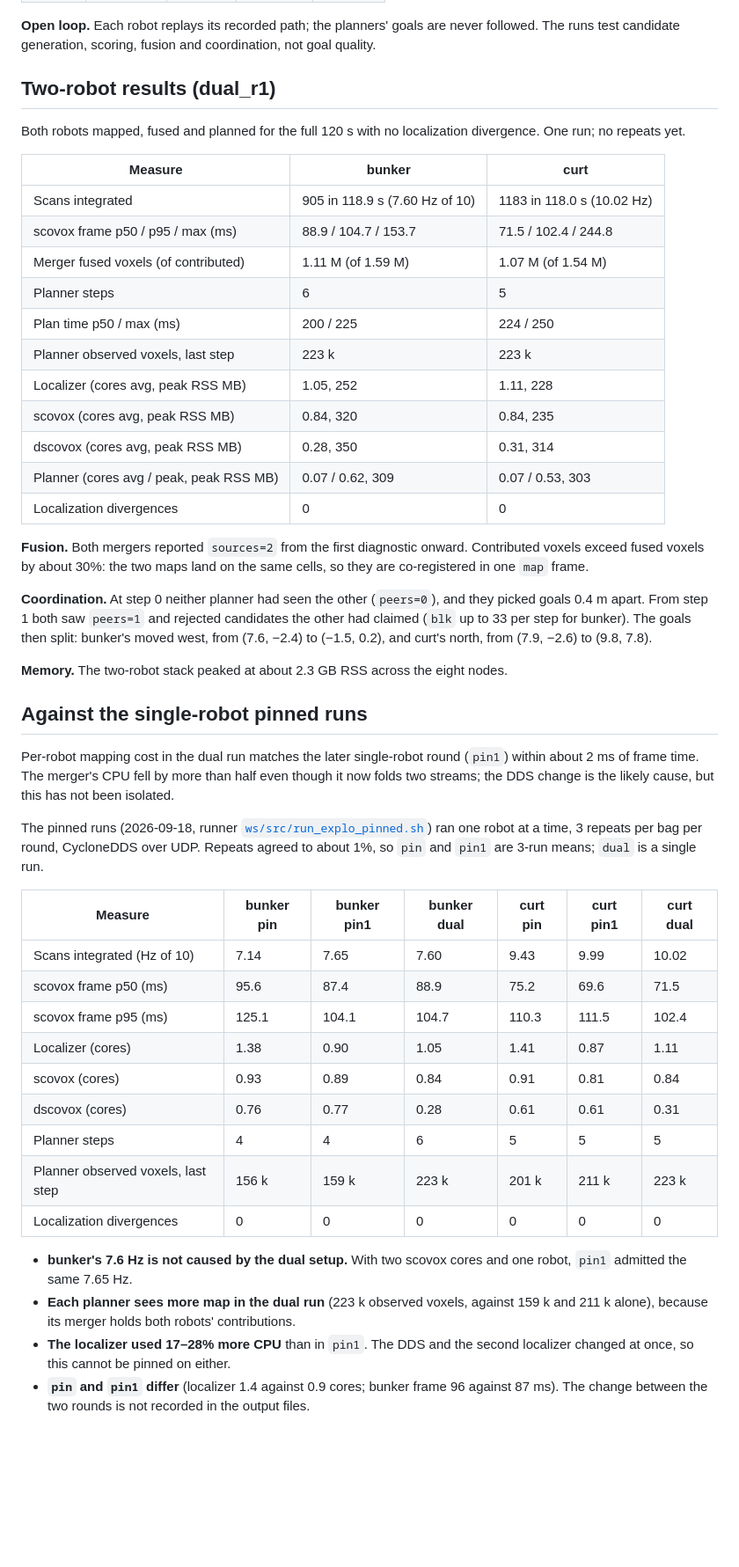
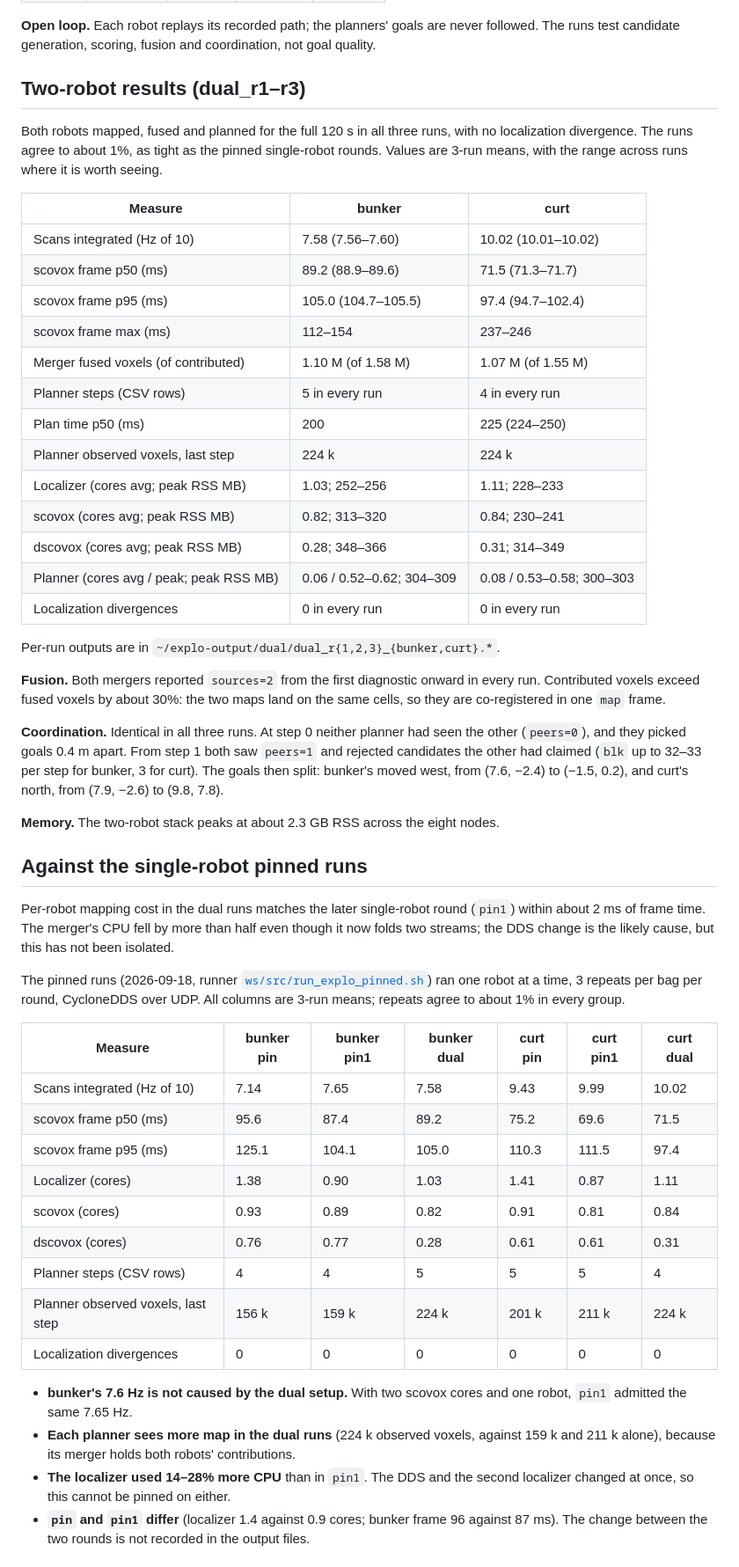
Before and after one commit to kalhansb/hmr_explo, a Markdown page: doc/explo_runtime_results.md, the part around one of its changes. Shown at 88% size. Drawn GitHub-style; blank space fills up the shorter version.

```diff
--- a/doc/explo_runtime_results.md
+++ b/doc/explo_runtime_results.md
@@ -91,68 +91,74 @@ transport, 64 MB segment. The pinned single-robot runs used CycloneDDS over UDP.
 never followed. The runs test candidate generation, scoring, fusion and
 coordination, not goal quality.
 
-## Two-robot results (dual_r1)
+## Two-robot results (dual_r1–r3)
 
-Both robots mapped, fused and planned for the full 120 s with no localization
-divergence. One run; no repeats yet.
+Both robots mapped, fused and planned for the full 120 s in all three runs,
+with no localization divergence. The runs agree to about 1%, as tight as the
+pinned single-robot rounds. Values are 3-run means, with the range across runs
+where it is worth seeing.
 
 | Measure | bunker | curt |
 | --- | --- | --- |
-| Scans integrated | 905 in 118.9 s (7.60 Hz of 10) | 1183 in 118.0 s (10.02 Hz) |
-| scovox frame p50 / p95 / max (ms) | 88.9 / 104.7 / 153.7 | 71.5 / 102.4 / 244.8 |
-| Merger fused voxels (of contributed) | 1.11 M (of 1.59 M) | 1.07 M (of 1.54 M) |
-| Planner steps | 6 | 5 |
-| Plan time p50 / max (ms) | 200 / 225 | 224 / 250 |
-| Planner observed voxels, last step | 223 k | 223 k |
-| Localizer (cores avg, peak RSS MB) | 1.05, 252 | 1.11, 228 |
-| scovox (cores avg, peak RSS MB) | 0.84, 320 | 0.84, 235 |
-| dscovox (cores avg, peak RSS MB) | 0.28, 350 | 0.31, 314 |
-| Planner (cores avg / peak, peak RSS MB) | 0.07 / 0.62, 309 | 0.07 / 0.53, 303 |
-| Localization divergences | 0 | 0 |
+| Scans integrated (Hz of 10) | 7.58 (7.56–7.60) | 10.02 (10.01–10.02) |
+| scovox frame p50 (ms) | 89.2 (88.9–89.6) | 71.5 (71.3–71.7) |
+| scovox frame p95 (ms) | 105.0 (104.7–105.5) | 97.4 (94.7–102.4) |
+| scovox frame max (ms) | 112–154 | 237–246 |
+| Merger fused voxels (of contributed) | 1.10 M (of 1.58 M) | 1.07 M (of 1.55 M) |
+| Planner steps (CSV rows) | 5 in every run | 4 in every run |
+| Plan time p50 (ms) | 200 | 225 (224–250) |
+| Planner observed voxels, last step | 224 k | 224 k |
+| Localizer (cores avg; peak RSS MB) | 1.03; 252–256 | 1.11; 228–233 |
+| scovox (cores avg; peak RSS MB) | 0.82; 313–320 | 0.84; 230–241 |
+| dscovox (cores avg; peak RSS MB) | 0.28; 348–366 | 0.31; 314–349 |
+| Planner (cores avg / peak; peak RSS MB) | 0.06 / 0.52–0.62; 304–309 | 0.08 / 0.53–0.58; 300–303 |
+| Localization divergences | 0 in every run | 0 in every run |
 
-**Fusion.** Both mergers reported `sources=2` from the first diagnostic onward.
-Contributed voxels exceed fused voxels by about 30%: the two maps land on the
-same cells, so they are co-registered in one `map` frame.
+Per-run outputs are in `~/explo-output/dual/dual_r{1,2,3}_{bunker,curt}.*`.
 
-**Coordination.** At step 0 neither planner had seen the other (`peers=0`), and
-they picked goals 0.4 m apart. From step 1 both saw `peers=1` and rejected
-candidates the other had claimed (`blk` up to 33 per step for bunker). The
-goals then split: bunker's moved west, from (7.6, −2.4) to (−1.5, 0.2), and
-curt's north, from (7.9, −2.6) to (9.8, 7.8).
+**Fusion.** Both mergers reported `sources=2` from the first diagnostic onward
+in every run. Contributed voxels exceed fused voxels by about 30%: the two maps
+land on the same cells, so they are co-registered in one `map` frame.
 
-**Memory.** The two-robot stack peaked at about 2.3 GB RSS across the eight
+**Coordination.** Identical in all three runs. At step 0 neither planner had
+seen the other (`peers=0`), and they picked goals 0.4 m apart. From step 1 both
+saw `peers=1` and rejected candidates the other had claimed (`blk` up to 32–33
+per step for bunker, 3 for curt). The goals then split: bunker's moved west,
+from (7.6, −2.4) to (−1.5, 0.2), and curt's north, from (7.9, −2.6) to
+(9.8, 7.8).
+
+**Memory.** The two-robot stack peaks at about 2.3 GB RSS across the eight
 nodes.
 
 ## Against the single-robot pinned runs
 
-Per-robot mapping cost in the dual run matches the later single-robot round
+Per-robot mapping cost in the dual runs matches the later single-robot round
 (`pin1`) within about 2 ms of frame time. The merger's CPU fell by more than
 half even though it now folds two streams; the DDS change is the likely cause,
 but this has not been isolated.
 
 The pinned runs (2026-09-18, runner [`ws/src/run_explo_pinned.sh`](../ws/src/run_explo_pinned.sh))
 ran one robot at a time, 3 repeats per bag per round, CycloneDDS over UDP.
-Repeats agreed to about 1%, so `pin` and `pin1` are 3-run means; `dual` is a
-single run.
+All columns are 3-run means; repeats agree to about 1% in every group.
 
 | Measure | bunker pin | bunker pin1 | bunker dual | curt pin | curt pin1 | curt dual |
 | --- | --- | --- | --- | --- | --- | --- |
-| Scans integrated (Hz of 10) | 7.14 | 7.65 | 7.60 | 9.43 | 9.99 | 10.02 |
-| scovox frame p50 (ms) | 95.6 | 87.4 | 88.9 | 75.2 | 69.6 | 71.5 |
-| scovox frame p95 (ms) | 125.1 | 104.1 | 104.7 | 110.3 | 111.5 | 102.4 |
-| Localizer (cores) | 1.38 | 0.90 | 1.05 | 1.41 | 0.87 | 1.11 |
-| scovox (cores) | 0.93 | 0.89 | 0.84 | 0.91 | 0.81 | 0.84 |
+| Scans integrated (Hz of 10) | 7.14 | 7.65 | 7.58 | 9.43 | 9.99 | 10.02 |
+| scovox frame p50 (ms) | 95.6 | 87.4 | 89.2 | 75.2 | 69.6 | 71.5 |
+| scovox frame p95 (ms) | 125.1 | 104.1 | 105.0 | 110.3 | 111.5 | 97.4 |
+| Localizer (cores) | 1.38 | 0.90 | 1.03 | 1.41 | 0.87 | 1.11 |
+| scovox (cores) | 0.93 | 0.89 | 0.82 | 0.91 | 0.81 | 0.84 |
 | dscovox (cores) | 0.76 | 0.77 | 0.28 | 0.61 | 0.61 | 0.31 |
-| Planner steps | 4 | 4 | 6 | 5 | 5 | 5 |
-| Planner observed voxels, last step | 156 k | 159 k | 223 k | 201 k | 211 k | 223 k |
+| Planner steps (CSV rows) | 4 | 4 | 5 | 5 | 5 | 4 |
+| Planner observed voxels, last step | 156 k | 159 k | 224 k | 201 k | 211 k | 224 k |
 | Localization divergences | 0 | 0 | 0 | 0 | 0 | 0 |
 
 - **bunker's 7.6 Hz is not caused by the dual setup.** With two scovox cores
   and one robot, `pin1` admitted the same 7.65 Hz.
-- **Each planner sees more map in the dual run** (223 k observed voxels,
+- **Each planner sees more map in the dual runs** (224 k observed voxels,
   against 159 k and 211 k alone), because its merger holds both robots'
   contributions.
-- **The localizer used 17–28% more CPU** than in `pin1`. The DDS and the
+- **The localizer used 14–28% more CPU** than in `pin1`. The DDS and the
   second localizer changed at once, so this cannot be pinned on either.
 - **`pin` and `pin1` differ** (localizer 1.4 against 0.9 cores; bunker frame 96
   against 87 ms). The change between the two rounds is not recorded in the
```
Also changed, not shown: other parts of doc/explo_runtime_results.md (+55 -12 lines).
